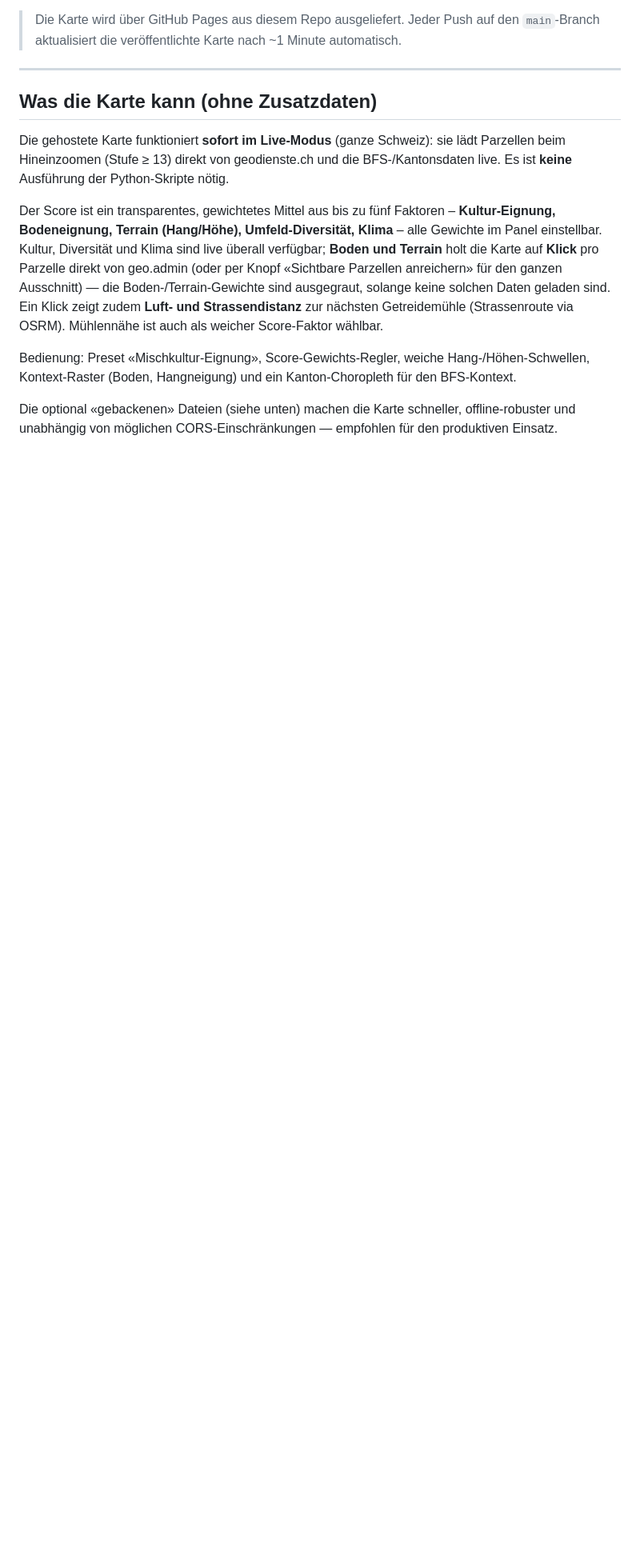
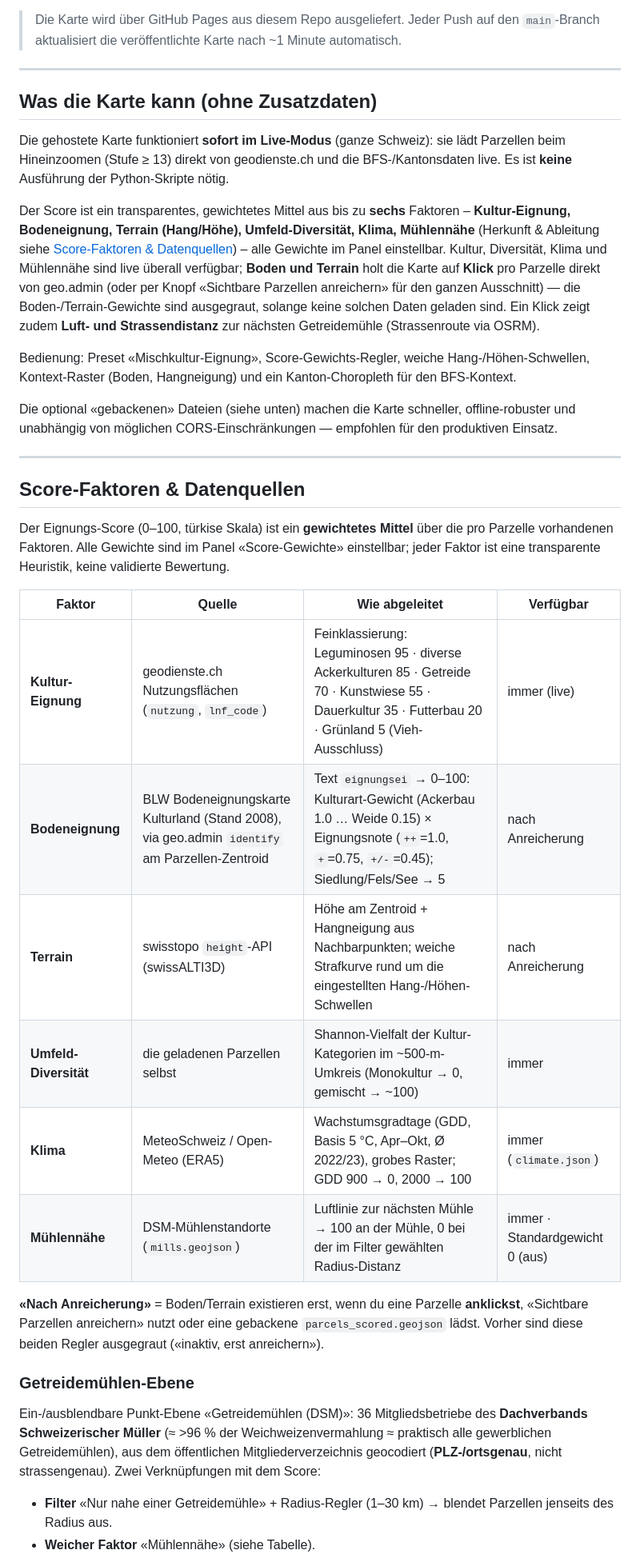
Before and after one commit to foodinnovation/parzellen-eignungskarte, a Markdown page: README.md, the part around one of its changes. Shown at 80% size. Rendered like a GitHub page; blank space fills up the shorter version.

Commit message:
README: alle Features dokumentieren (6 Score-Faktoren + Quellen, Muehlen)
- Neue Sektion 'Score-Faktoren & Datenquellen': Tabelle mit Herkunft und
  Ableitung jedes Faktors (u.a. woher der soil_score kommt: BLW-Karte via
  identify -> eignungsei-Text -> 0-100-Heuristik), plus Verfuegbarkeit.
- Getreidemuehlen-Ebene, Naehe-Filter, weicher Faktor und OSRM-Strassendistanz
  beschrieben; Vollstaendigkeit/Genauigkeit der DSM-Daten vermerkt.
- Faktor-Zahl 5 -> 6 (Muehlennaehe), Intro + Quellenliste (Open-Meteo, DSM,
  OSRM) aktualisiert.

Co-Authored-By: Claude Opus 4.8 <noreply@anthropic.com>

```diff
--- a/README.md
+++ b/README.md
@@ -32,15 +33,15 @@ Die gehostete Karte funktioniert **sofort im Live-Modus** (ganze Schweiz): sie l
 Parzellen beim Hineinzoomen (Stufe ≥ 13) direkt von geodienste.ch und die
 BFS-/Kantonsdaten live. Es ist **keine** Ausführung der Python-Skripte nötig.
 
-Der Score ist ein transparentes, gewichtetes Mittel aus bis zu fünf Faktoren –
-**Kultur-Eignung, Bodeneignung, Terrain (Hang/Höhe), Umfeld-Diversität, Klima** –
-alle Gewichte im Panel einstellbar. Kultur, Diversität und Klima sind live überall
-verfügbar; **Boden und Terrain** holt die Karte auf **Klick** pro Parzelle direkt
-von geo.admin (oder per Knopf «Sichtbare Parzellen anreichern» für den ganzen
-Ausschnitt) — die Boden-/Terrain-Gewichte sind ausgegraut, solange keine solchen
-Daten geladen sind. Ein Klick zeigt zudem **Luft- und Strassendistanz** zur
-nächsten Getreidemühle (Strassenroute via OSRM). Mühlennähe ist auch als weicher
-Score-Faktor wählbar.
+Der Score ist ein transparentes, gewichtetes Mittel aus bis zu **sechs** Faktoren –
+**Kultur-Eignung, Bodeneignung, Terrain (Hang/Höhe), Umfeld-Diversität, Klima,
+Mühlennähe** (Herkunft & Ableitung siehe [Score-Faktoren & Datenquellen](#score-faktoren--datenquellen)) –
+alle Gewichte im Panel einstellbar. Kultur, Diversität, Klima und Mühlennähe sind
+live überall verfügbar; **Boden und Terrain** holt die Karte auf **Klick** pro
+Parzelle direkt von geo.admin (oder per Knopf «Sichtbare Parzellen anreichern»
+für den ganzen Ausschnitt) — die Boden-/Terrain-Gewichte sind ausgegraut, solange
+keine solchen Daten geladen sind. Ein Klick zeigt zudem **Luft- und Strassendistanz**
+zur nächsten Getreidemühle (Strassenroute via OSRM).
 
 Bedienung: Preset «Mischkultur-Eignung», Score-Gewichts-Regler, weiche
 Hang-/Höhen-Schwellen, Kontext-Raster (Boden, Hangneigung) und ein
@@ -49,3 +50,35 @@ Kanton-Choropleth für den BFS-Kontext.
 Die optional «gebackenen» Dateien (siehe unten) machen die Karte schneller,
 offline-robuster und unabhängig von möglichen CORS-Einschränkungen — empfohlen
 für den produktiven Einsatz.
+
+---
+
+## Score-Faktoren & Datenquellen
+
+Der Eignungs-Score (0–100, türkise Skala) ist ein **gewichtetes Mittel** über die
+pro Parzelle vorhandenen Faktoren. Alle Gewichte sind im Panel «Score-Gewichte»
+einstellbar; jeder Faktor ist eine transparente Heuristik, keine validierte Bewertung.
+
+| Faktor | Quelle | Wie abgeleitet | Verfügbar |
+|---|---|---|---|
+| **Kultur-Eignung** | geodienste.ch Nutzungsflächen (`nutzung`, `lnf_code`) | Feinklassierung: Leguminosen 95 · diverse Ackerkulturen 85 · Getreide 70 · Kunstwiese 55 · Dauerkultur 35 · Futterbau 20 · Grünland 5 (Vieh-Ausschluss) | immer (live) |
+| **Bodeneignung** | BLW Bodeneignungskarte Kulturland (Stand 2008), via geo.admin `identify` am Parzellen-Zentroid | Text `eignungsei` → 0–100: Kulturart-Gewicht (Ackerbau 1.0 … Weide 0.15) × Eignungsnote (`++`=1.0, `+`=0.75, `+/-`=0.45); Siedlung/Fels/See → 5 | nach Anreicherung |
+| **Terrain** | swisstopo `height`-API (swissALTI3D) | Höhe am Zentroid + Hangneigung aus Nachbarpunkten; weiche Straf­kurve rund um die eingestellten Hang-/Höhen-Schwellen | nach Anreicherung |
+| **Umfeld-Diversität** | die geladenen Parzellen selbst | Shannon-Vielfalt der Kultur-Kategorien im ~500-m-Umkreis (Monokultur → 0, gemischt → ~100) | immer |
+| **Klima** | MeteoSchweiz / Open-Meteo (ERA5) | Wachstumsgradtage (GDD, Basis 5 °C, Apr–Okt, Ø 2022/23), grobes Raster; GDD 900 → 0, 2000 → 100 | immer (`climate.json`) |
+| **Mühlennähe** | DSM-Mühlenstandorte (`mills.geojson`) | Luftlinie zur nächsten Mühle → 100 an der Mühle, 0 bei der im Filter gewählten Radius-Distanz | immer · Standardgewicht 0 (aus) |
+
+**«Nach Anreicherung»** = Boden/Terrain existieren erst, wenn du eine Parzelle
+**anklickst**, «Sichtbare Parzellen anreichern» nutzt oder eine gebackene
+`parcels_scored.geojson` lädst. Vorher sind diese beiden Regler ausgegraut
+(«inaktiv, erst anreichern»).
+
+### Getreidemühlen-Ebene
+Ein-/ausblendbare Punkt-Ebene «Getreidemühlen (DSM)»: 36 Mitgliedsbetriebe des
+**Dachverbands Schweizerischer Müller** (≈ >96 % der Weichweizenvermahlung ≈
+praktisch alle gewerblichen Getreidemühlen), aus dem öffentlichen Mitglieder­verzeichnis
+geocodiert (**PLZ-/ortsgenau**, nicht strassengenau). Zwei Verknüpfungen mit dem Score:
+- **Filter** «Nur nahe einer Getreidemühle» + Radius-Regler (1–30 km) → blendet
+  Parzellen jenseits des Radius aus.
+- **Weicher Faktor** «Mühlennähe» (siehe Tabelle).
+
```
Also changed, not shown: other parts of README.md (+12 -4 lines).
